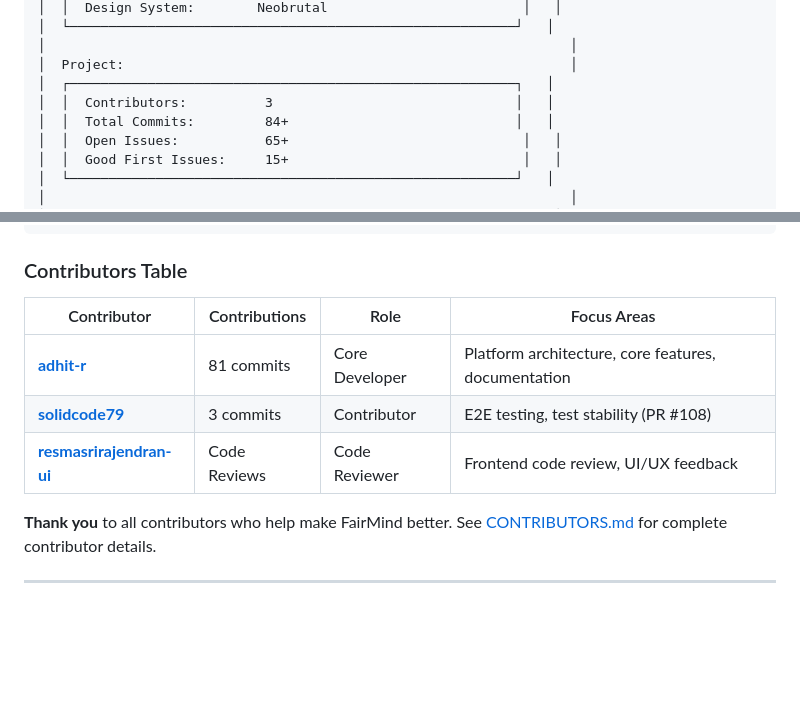
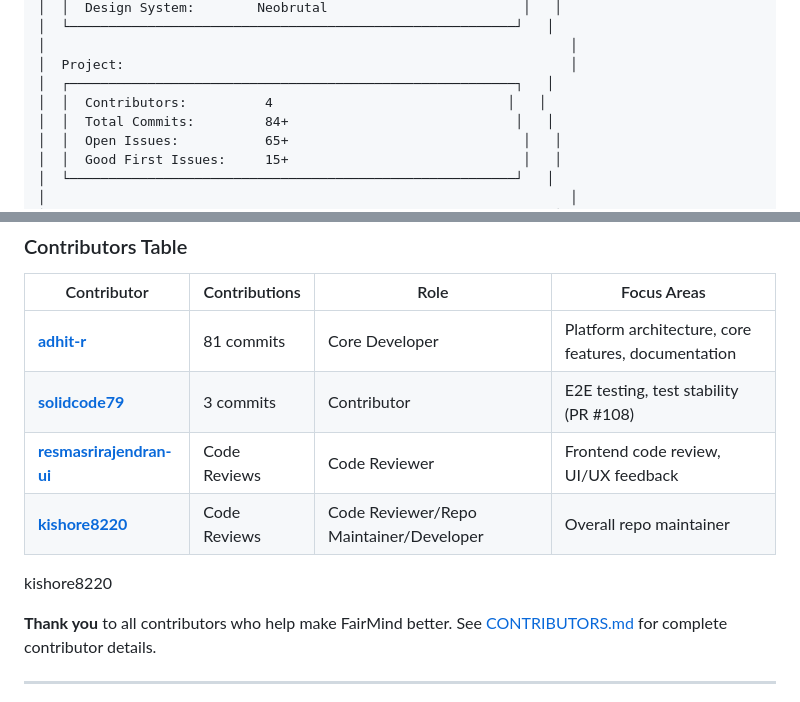
Before and after one commit to adhit-r/fairmind, a Markdown page: README.md, 2 parts joined by grey strips. GitHub-like rendering; blank space fills up the shorter version.

Commit message:
Update contributor count and add new contributor
Signed-off-by: Adhithya <33666474+adhit-r@users.noreply.github.com>

```diff
--- a/README.md
+++ b/README.md
@@ -589,7 +589,7 @@ fairmind/
 │                                                                   │
 │  Project:                                                         │
 │  ┌─────────────────────────────────────────────────────────┐   │
-│  │  Contributors:          3                               │   │
+│  │  Contributors:          4                              │   │
 │  │  Total Commits:         84+                             │   │
 │  │  Open Issues:           65+                              │   │
 │  │  Good First Issues:     15+                              │   │
@@ -657,6 +657,9 @@ fairmind/
 | **[adhit-r](https://github.com/adhit-r)** | 81 commits | Core Developer | Platform architecture, core features, documentation |
 | **[solidcode79](https://github.com/solidcode79)** | 3 commits | Contributor | E2E testing, test stability (PR #108) |
 | **[resmasrirajendran-ui](https://github.com/resmasrirajendran-ui)** | Code Reviews | Code Reviewer | Frontend code review, UI/UX feedback |
+| **[kishore8220](https://github.com/kishore8220)** | Code Reviews | Code Reviewer/Repo Maintainer/Developer | Overall repo maintainer |
+
+kishore8220
 
 **Thank you** to all contributors who help make FairMind better. See [CONTRIBUTORS.md](./CONTRIBUTORS.md) for complete contributor details.
 
```
